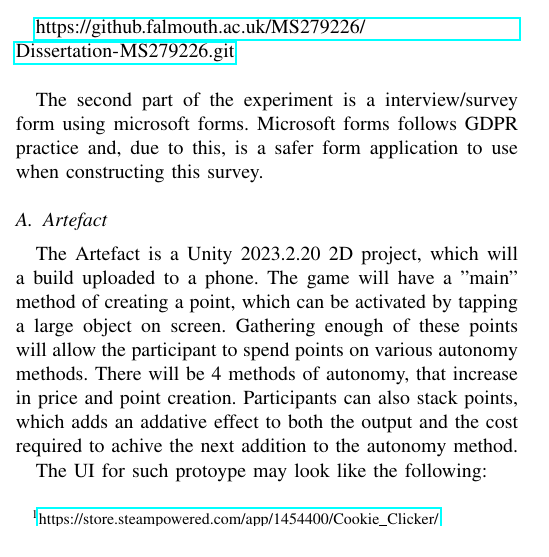
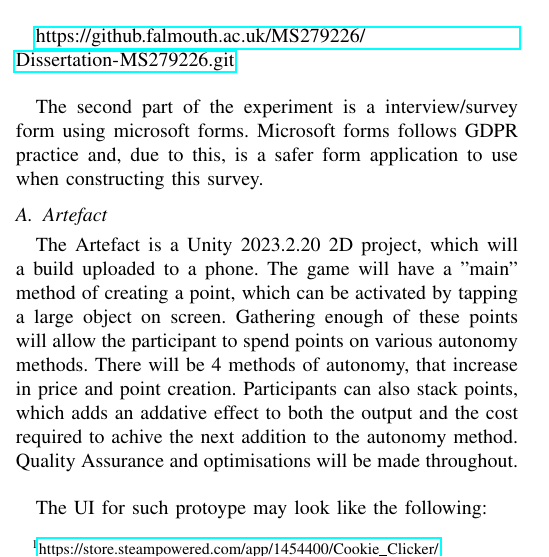
Before and after one commit to Fourman2004/Dissertation, a LaTeX paper (IEEE-conference-template-062824/Game-Obsession-and-Player-Engagement.tex): part of one column of page 2 of 5, cut so that both start at the same text. Compiled offline with pdfLaTeX; a missing font is replaced by an installed copy or a similar font; a LaTeX package or settings file that is missing is left out.

Commit message:
progress

```diff
--- a/IEEE-conference-template-062824/Game-Obsession-and-Player-Engagement.tex
+++ b/IEEE-conference-template-062824/Game-Obsession-and-Player-Engagement.tex
@@ -85,7 +85,7 @@ The term "Gaming Obsession" could fit this role better. One paper looks into Gam
 The second part of the experiment is a interview/survey form using microsoft forms. Microsoft forms follows GDPR practice and, due to this, is a safer form application to use when constructing this survey.
 
 \subsection{Artefact}
-The Artefact is a Unity 2023.2.20 2D project, which will a build uploaded to a phone. The game will have a "main" method of creating a point, which can be activated by tapping a large object on screen. Gathering enough of these points will allow the participant to spend points on various autonomy methods. There will be 4 methods of autonomy, that increase in price and point creation. Participants can also stack points, which adds an addative effect to both the output and the cost required to achive the next addition to the autonomy method.
+The Artefact is a Unity 2023.2.20 2D project, which will a build uploaded to a phone. The game will have a "main" method of creating a point, which can be activated by tapping a large object on screen. Gathering enough of these points will allow the participant to spend points on various autonomy methods. There will be 4 methods of autonomy, that increase in price and point creation. Participants can also stack points, which adds an addative effect to both the output and the cost required to achive the next addition to the autonomy method. Quality Assurance and optimisations will be made throughout.\\
 
 The UI for such protoype may look like the following:
 
```
Also changed, not shown: IEEE-conference-template-062824/Game-Obsession-and-Player-Engagement.pdf, 1 other file.
